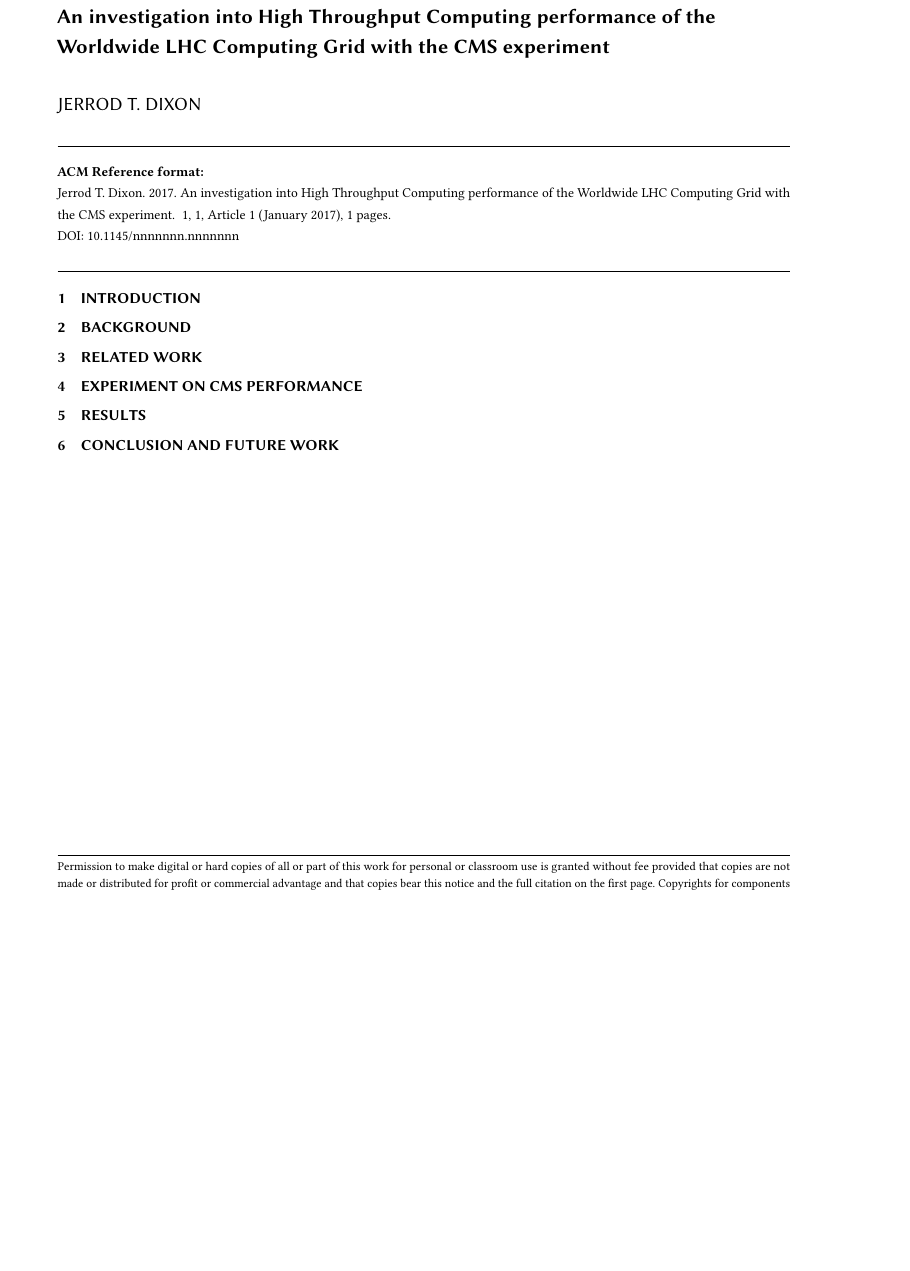
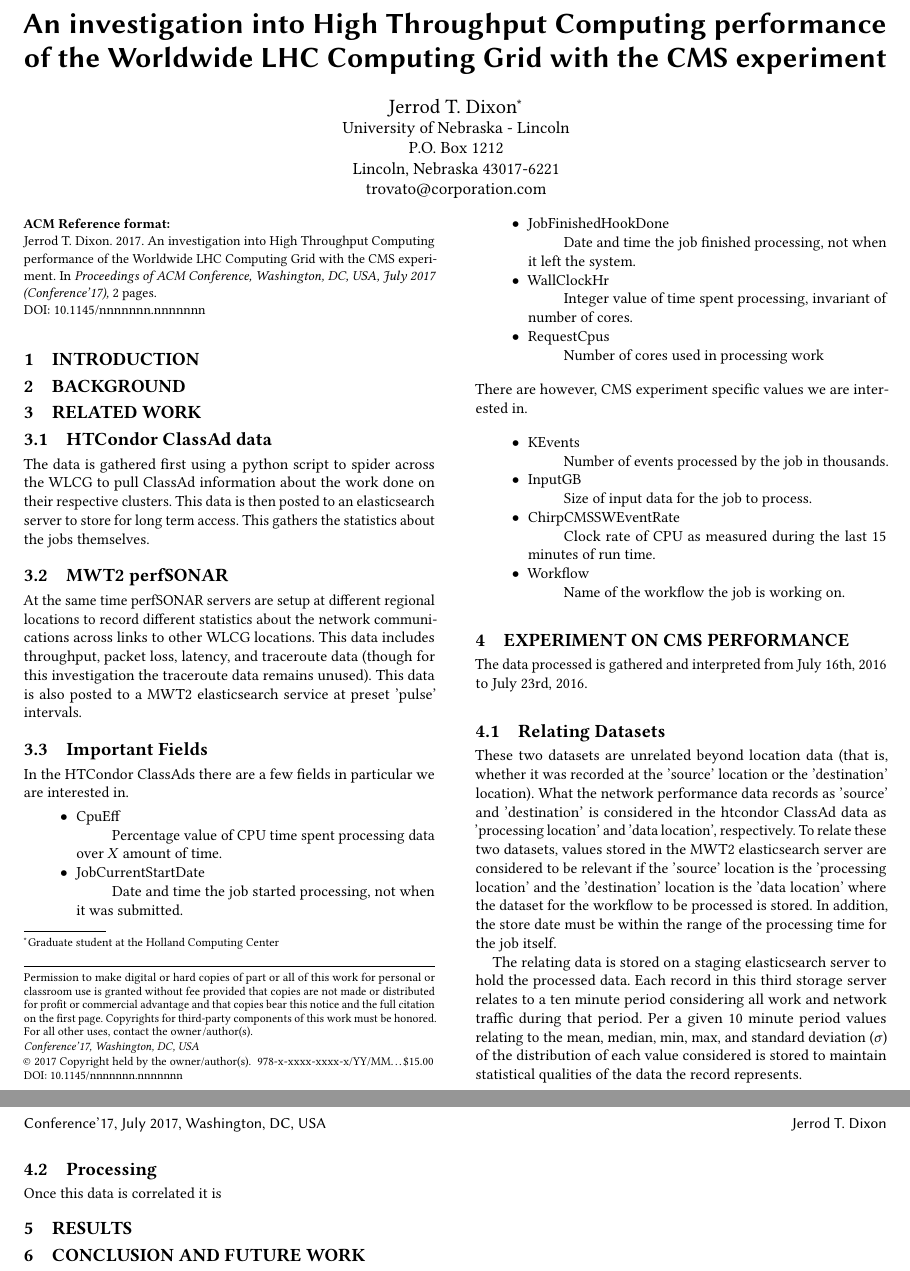
Before and after one commit to robogen/JerrodThesis, a LaTeX paper (PEARCpaper/pearc.tex): part of the page before the commit and two parts of pages 1 and 2 of 2 after it, the two joined at a grey line, cut so that both start at the same text, the shorter picture padded with empty space. Compiled offline with pdfLaTeX.

Commit message:
Staging progress

```diff
--- a/PEARCpaper/pearc.tex
+++ b/PEARCpaper/pearc.tex
@@ -1,15 +1,27 @@
-\documentclass[]{acmart}
+\documentclass[sigconf]{acmart}
+
+\setcopyright{rightsretained}
 
 %opening
 \title{An investigation into High Throughput Computing performance of the Worldwide LHC Computing Grid with the CMS experiment}
 \author{Jerrod T. Dixon}
+\authornote{Graduate student at the Holland Computing Center}
+\orcid{1234-5678-9012}
+\affiliation{%
+	\institution{University of Nebraska - Lincoln}
+	\streetaddress{P.O. Box 1212}
+	\city{Lincoln}
+	\state{Nebraska}
+	\postcode{43017-6221}
+}
+\email{trovato@corporation.com}
 
 \begin{document}
 
 \maketitle
 
 \begin{abstract}
-
+The Worldwide LHC Computing Grid (WLCG) has been used to great effect to process the data produced at the Large Hadron Collider (LHC).
 \end{abstract}
 
 \section{Introduction}
@@ -17,9 +29,43 @@
 \section{Background}
 
 \section{Related Work}
+\subsection{HTCondor ClassAd data}
+The data is gathered first using a python script to spider across the WLCG to pull ClassAd information about the work done on their respective clusters. This data is then posted to an elasticsearch server to store for long term access. This gathers the statistics about the jobs themselves.
+\subsection{MWT2 perfSONAR}
+At the same time perfSONAR servers are setup at different regional locations to record different statistics about the network communications across links to other WLCG locations. This data includes throughput, packet loss, latency, and traceroute data (though for this investigation the traceroute data remains unused). This data is also posted to a MWT2 elasticsearch service at preset 'pulse' intervals.
+\subsection{Important Fields}
+In the HTCondor ClassAds there are a few fields in particular we are interested in.
+\begin{itemize}
+	\item CpuEff
+	\subitem Percentage value of CPU time spent processing data over $X$ amount of time.
+	\item JobCurrentStartDate
+	\subitem Date and time the job started processing, not when it was submitted.
+	\item JobFinishedHookDone
+	\subitem Date and time the job finished processing, not when it left the system.
+	\item WallClockHr
+	\subitem Integer value of time spent processing, invariant of number of cores.
+	\item RequestCpus
+	\subitem Number of cores used in processing work
+\end{itemize}
+There are however, CMS experiment specific values we are interested in.
+\begin{itemize}
+    \item KEvents
+    \subitem Number of events processed by the job in thousands.
+	\item InputGB
+	\subitem Size of input data for the job to process.
+	\item ChirpCMSSWEventRate
+	\subitem Clock rate of CPU as measured during the last 15 minutes of run time.
+	\item Workflow
+	\subitem Name of the workflow the job is working on.
+\end{itemize}
+\section{Experiment on CMS performance}
+The data processed is gathered and interpreted from July 16th, 2016 to July 23rd, 2016.
+\subsection{Relating Datasets}
+These two datasets are unrelated beyond location data (that is, whether it was recorded at the 'source' location or the 'destination' location). What the network performance data records as 'source' and 'destination' is considered in the htcondor ClassAd data as 'processing location' and 'data location', respectively. To relate these two datasets, values stored in the MWT2 elasticsearch server are considered to be relevant if the 'source' location is the 'processing location' and the 'destination' location is the 'data location' where the dataset for the workflow to be processed is stored. In addition, the store date must be within the range of the processing time for the job itself.
 
-\section{Experiment on CMS performance}
-
+The relating data is stored on a staging elasticsearch server to hold the processed data. Each record in this third storage server relates to a ten minute period considering all work and network traffic during that period. Per a given 10 minute period values relating to the mean, median, min, max, and standard deviation ($\sigma$) of the distribution of each value considered is stored to maintain statistical qualities of the data the record represents.
+\subsection{Processing}
+Once this data is correlated it is
 \section{Results}
 
 \section{Conclusion and future work}
```
